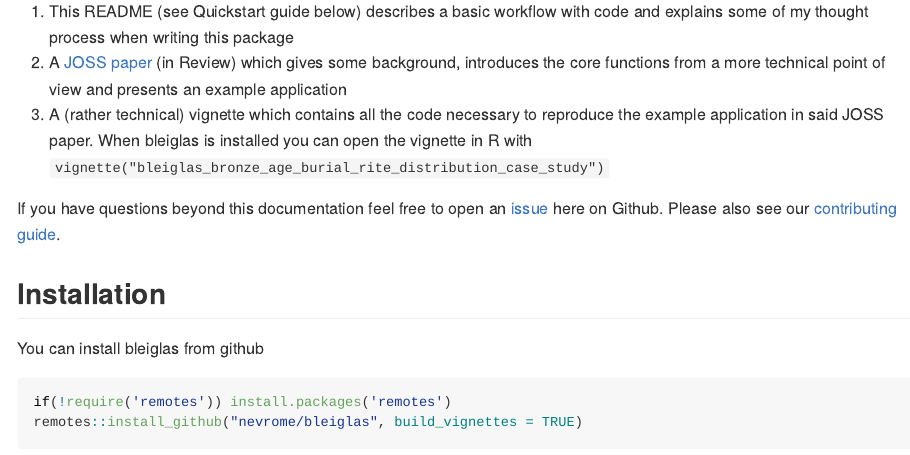
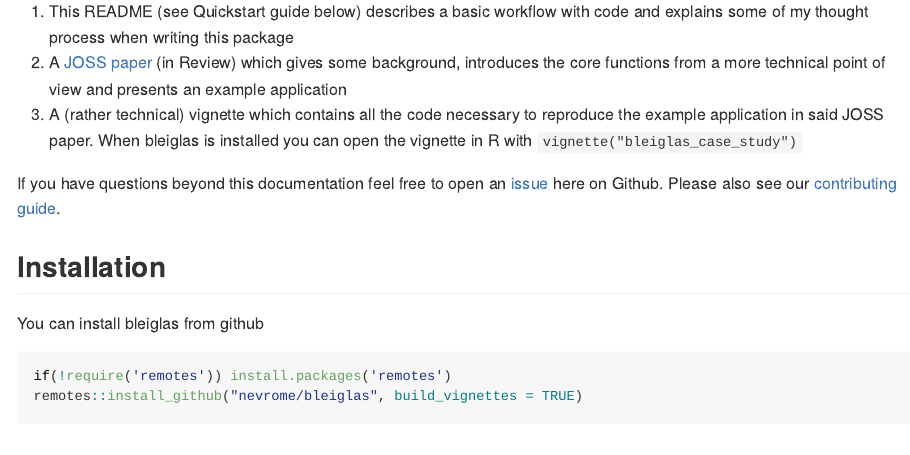
Before and after one commit to nevrome/bleiglas, an R Markdown document (README.Rmd): the page in a window 1100 px wide, from 320 px down. Rendered offline with R 4.5, knitr and Pandoc, with nearby package versions; some code elsewhere in the file could not run offline; badge pictures from the web are left out.

Commit message:
renamed vignette once more

```diff
--- a/README.Rmd
+++ b/README.Rmd
@@ -33,7 +33,7 @@ bleiglas is an R package that provides functions for 3D tessellation with [Voro+
 
 1. This README (see Quickstart guide below) describes a basic workflow with code and explains some of my thought process when writing this package
 2. A [JOSS paper](https://github.com/nevrome/bleiglas/blob/master/paper/paper.md) (in Review) which gives some background, introduces the core functions from a more technical point of view and presents an example application
-3. A (rather technical) vignette which contains all the code necessary to reproduce the example application in said JOSS paper. When bleiglas is installed you can open the vignette in R with `vignette("bleiglas_bronze_age_burial_rite_distribution_case_study")`
+3. A (rather technical) vignette which contains all the code necessary to reproduce the example application in said JOSS paper. When bleiglas is installed you can open the vignette in R with `vignette("bleiglas_case_study")`
 
 If you have questions beyond this documentation feel free to open an [issue](https://github.com/nevrome/bleiglas/issues) here on Github. Please also see our [contributing guide](CONTRIBUTING.md).
 
```
Also changed, not shown: vignettes/bleiglas_case_study.Rmd (renamed from vignettes/bleiglas_bronze_age_burial_rite_distribution_case_study.Rmd).
